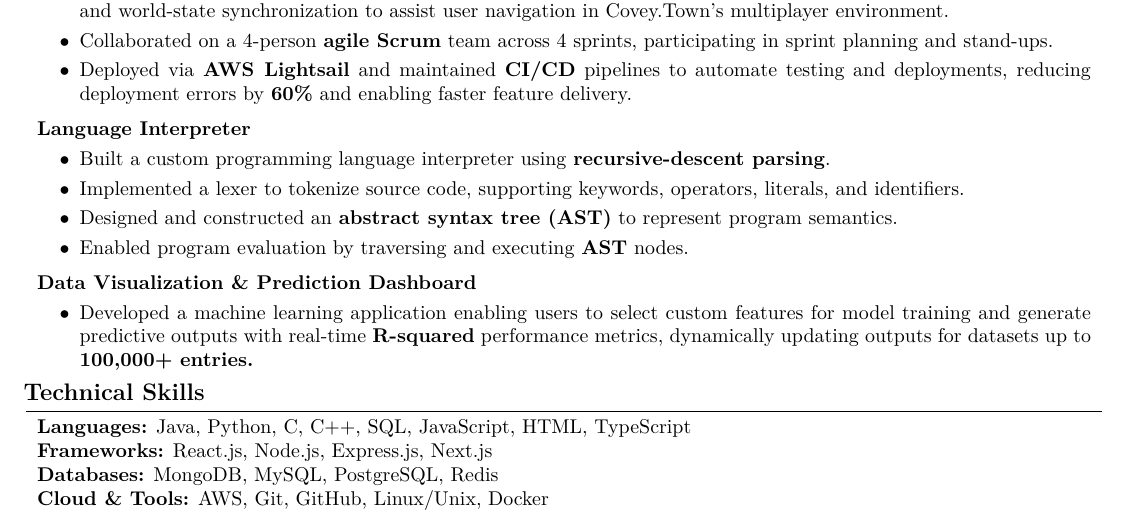
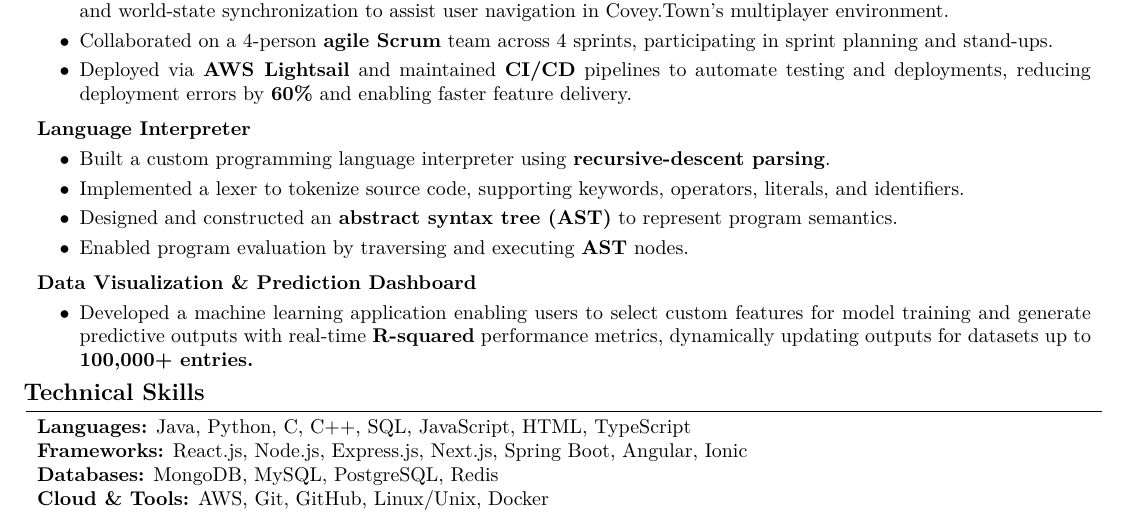
Before and after one commit to Ahash857/resume, a LaTeX CV (resume.tex): part of the page, cut so that both start at the same text. Compiled offline with pdfLaTeX.

Commit message:
Added Spring Boot, Angular, and Ionic to skillset

```diff
--- a/resume.tex
+++ b/resume.tex
@@ -341,7 +341,7 @@ Woodbridge, NJ \textbullet\ (856) 426-5481 \textbullet\ {ahashthiru@gmail.com} \
         \begin{onecolentry}
            \noindent
             \textbf{Languages:} Java, Python, C, C++, SQL, JavaScript, HTML, TypeScript \\
-            \textbf{Frameworks:} React.js, Node.js, Express.js, Next.js \\
+            \textbf{Frameworks:} React.js, Node.js, Express.js, Next.js, Spring Boot, Angular, Ionic \\
             \textbf{Databases:} MongoDB, MySQL, PostgreSQL, Redis \\
             \textbf{Cloud \& Tools:} AWS, Git, GitHub, Linux/Unix, Docker \\
         \end{onecolentry}
```
Also changed, not shown: resume.pdf.
